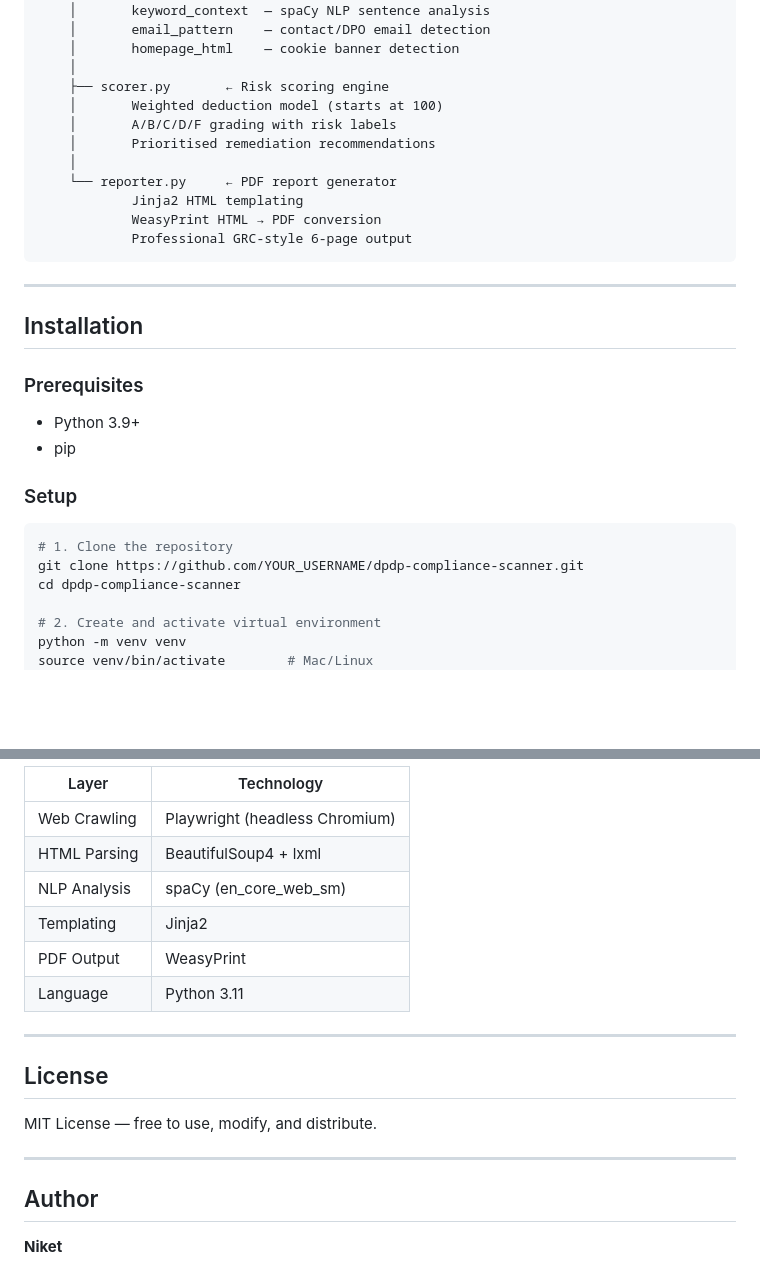
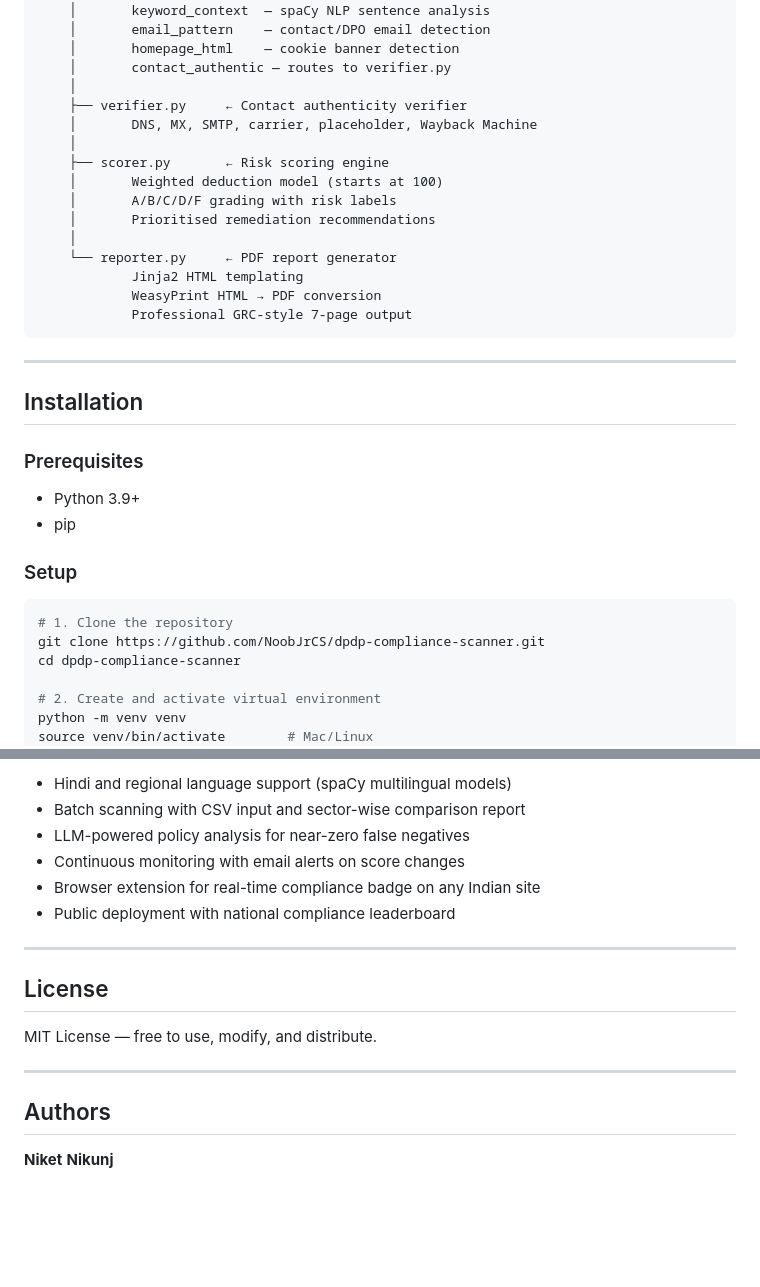
Before and after one commit to NoobJrCS/dpdp-compliance-scanner, a Markdown page: README.md, 2 parts joined by grey strips. Rendered like a GitHub page; blank space fills up the shorter version.

````diff
--- a/README.md
+++ b/README.md
@@ -60,6 +77,10 @@ scanner.py          ← CLI entry point (argparse)
     │       keyword_context  — spaCy NLP sentence analysis
     │       email_pattern    — contact/DPO email detection
     │       homepage_html    — cookie banner detection
+    │       contact_authentic — routes to verifier.py
+    │
+    ├── verifier.py     ← Contact authenticity verifier
+    │       DNS, MX, SMTP, carrier, placeholder, Wayback Machine
     │
     ├── scorer.py       ← Risk scoring engine
     │       Weighted deduction model (starts at 100)
@@ -69,7 +90,7 @@ scanner.py          ← CLI entry point (argparse)
     └── reporter.py     ← PDF report generator
             Jinja2 HTML templating
             WeasyPrint HTML → PDF conversion
-            Professional GRC-style 6-page output
+            Professional GRC-style 7-page output
 ```
 
 ---
@@ -84,7 +105,7 @@ scanner.py          ← CLI entry point (argparse)
 
 ```bash
 # 1. Clone the repository
-git clone https://github.com/YOUR_USERNAME/dpdp-compliance-scanner.git
+git clone https://github.com/NoobJrCS/dpdp-compliance-scanner.git
 cd dpdp-compliance-scanner
 
 # 2. Create and activate virtual environment
@@ -169,12 +209,10 @@ Every scan produces two outputs:
 
-| Layer        | Technology                     |
-|--------------|-------------------------------|
-| Web Crawling | Playwright (headless Chromium) |
-| HTML Parsing | BeautifulSoup4 + lxml          |
-| NLP Analysis | spaCy (en_core_web_sm)         |
-| Templating   | Jinja2                         |
-| PDF Output   | WeasyPrint                     |
-| Language     | Python 3.11                    |
+- Hindi and regional language support (spaCy multilingual models)
+- Batch scanning with CSV input and sector-wise comparison report
+- LLM-powered policy analysis for near-zero false negatives
+- Continuous monitoring with email alerts on score changes
+- Browser extension for real-time compliance badge on any Indian site
+- Public deployment with national compliance leaderboard
 
 ---
 
@@ -184,6 +222,7 @@ MIT License — free to use, modify, and distribute.
 
 ---
 
-## Author
+## Authors
 
 **Niket**
+**Nikunj**
````
Also changed, not shown: other parts of README.md (+91 -55 lines).
